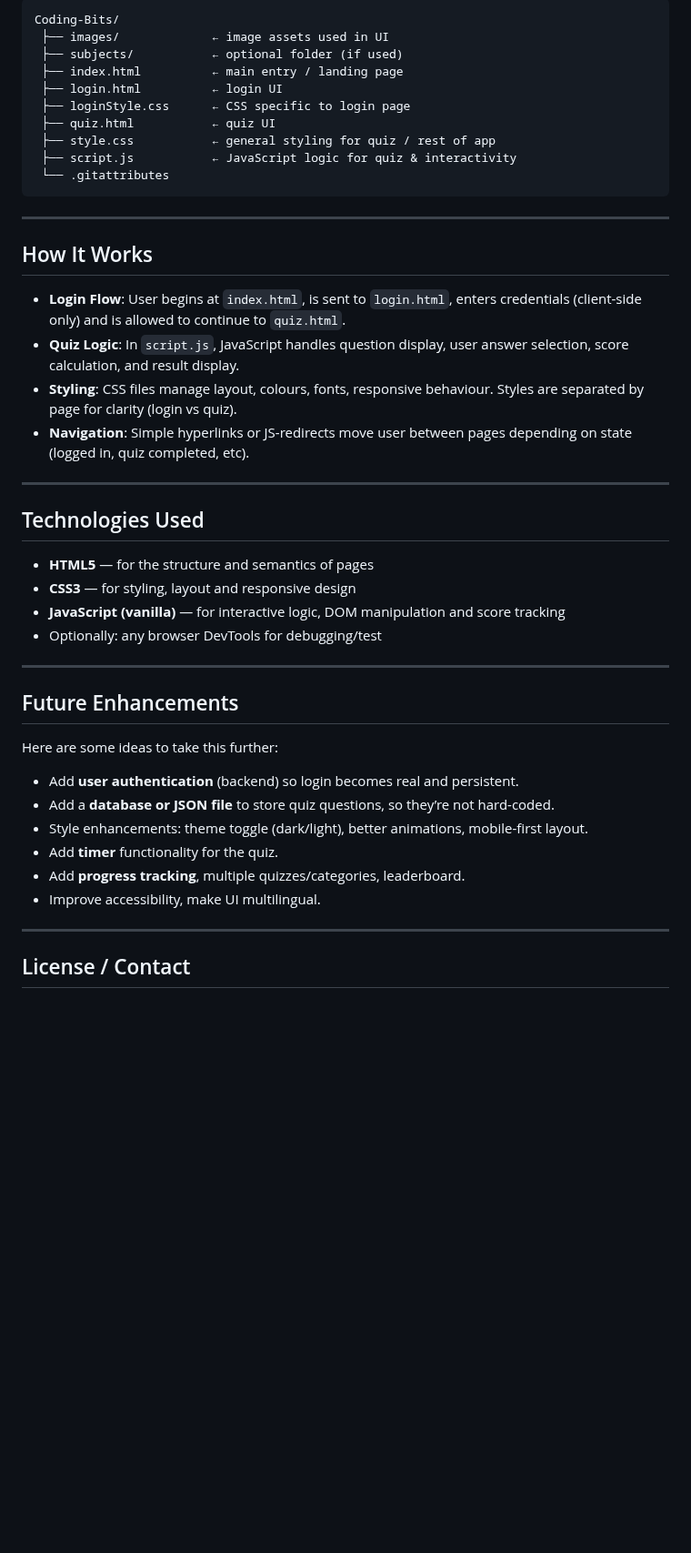
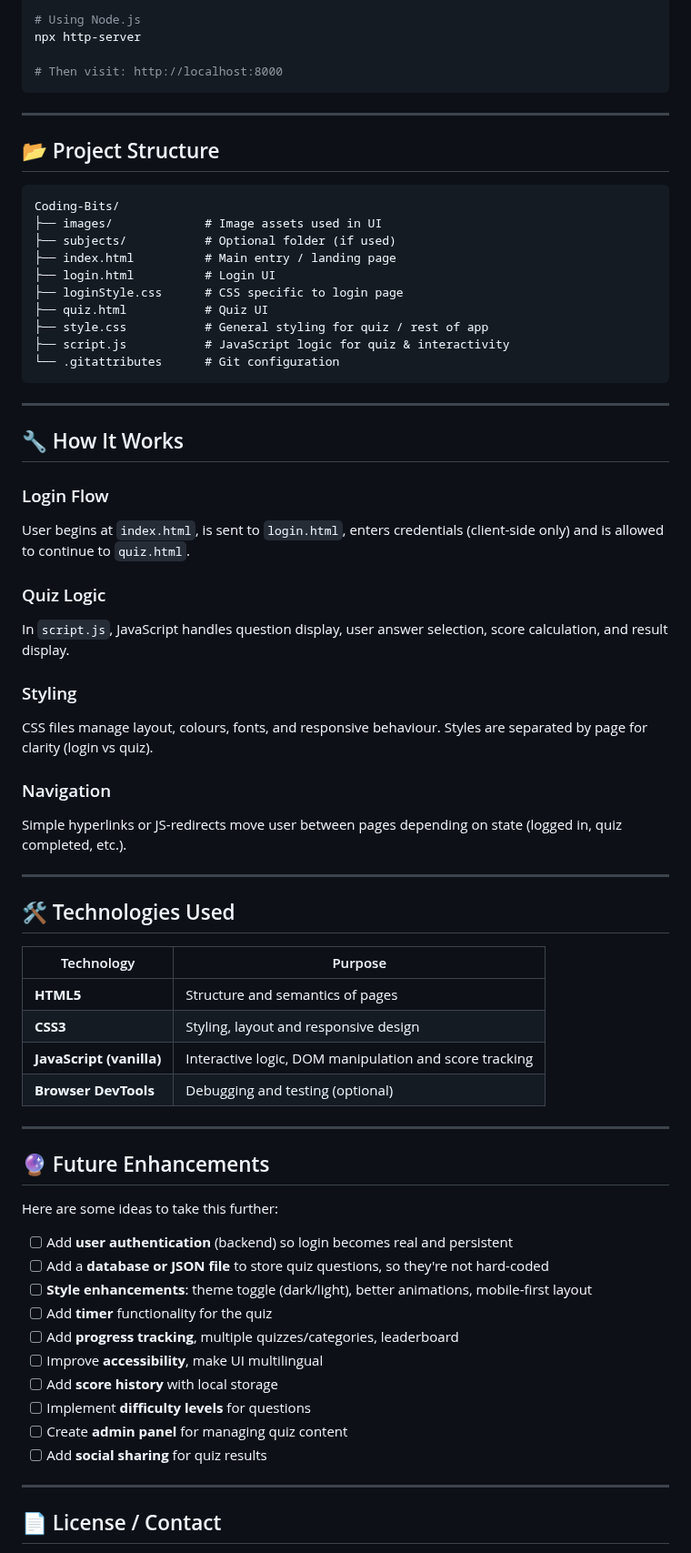
Before and after one commit to Saadsaleem17/Coding-Bits, a Markdown page: README.md, the part around one of its changes. Shown at 91% size. GitHub-like rendering; blank space fills up the shorter version.

````diff
--- a/README.md
+++ b/README.md
@@ -74,49 +84,72 @@ You’ll need:
 
-```
-Coding-Bits/
- ├── images/             ← image assets used in UI
- ├── subjects/           ← optional folder (if used)
- ├── index.html          ← main entry / landing page
- ├── login.html          ← login UI
- ├── loginStyle.css      ← CSS specific to login page
- ├── quiz.html           ← quiz UI
- ├── style.css           ← general styling for quiz / rest of app
- ├── script.js           ← JavaScript logic for quiz & interactivity
- └── .gitattributes
+# Using Node.js
+npx http-server
+
+# Then visit: http://localhost:8000
 ```
 
 ---
 
-## How It Works
+## 📂 Project Structure
 
-* **Login Flow**: User begins at `index.html`, is sent to `login.html`, enters credentials (client-side only) and is allowed to continue to `quiz.html`.
-* **Quiz Logic**: In `script.js`, JavaScript handles question display, user answer selection, score calculation, and result display.
-* **Styling**: CSS files manage layout, colours, fonts, responsive behaviour. Styles are separated by page for clarity (login vs quiz).
-* **Navigation**: Simple hyperlinks or JS-redirects move user between pages depending on state (logged in, quiz completed, etc).
+```
+Coding-Bits/
+├── images/             # Image assets used in UI
+├── subjects/           # Optional folder (if used)
+├── index.html          # Main entry / landing page
+├── login.html          # Login UI
+├── loginStyle.css      # CSS specific to login page
+├── quiz.html           # Quiz UI
+├── style.css           # General styling for quiz / rest of app
+├── script.js           # JavaScript logic for quiz & interactivity
+└── .gitattributes      # Git configuration
+```
 
 ---
 
-## Technologies Used
+## 🔧 How It Works
 
-* **HTML5** — for the structure and semantics of pages
-* **CSS3** — for styling, layout and responsive design
-* **JavaScript (vanilla)** — for interactive logic, DOM manipulation and score tracking
-* Optionally: any browser DevTools for debugging/test
+### Login Flow
+User begins at `index.html`, is sent to `login.html`, enters credentials (client-side only) and is allowed to continue to `quiz.html`.
+
+### Quiz Logic
+In `script.js`, JavaScript handles question display, user answer selection, score calculation, and result display.
+
+### Styling
+CSS files manage layout, colours, fonts, and responsive behaviour. Styles are separated by page for clarity (login vs quiz).
+
+### Navigation
+Simple hyperlinks or JS-redirects move user between pages depending on state (logged in, quiz completed, etc.).
 
 ---
 
-## Future Enhancements
+## 🛠️ Technologies Used
+
+| Technology | Purpose |
+|------------|---------|
+| **HTML5** | Structure and semantics of pages |
+| **CSS3** | Styling, layout and responsive design |
+| **JavaScript (vanilla)** | Interactive logic, DOM manipulation and score tracking |
+| **Browser DevTools** | Debugging and testing (optional) |
+
+---
+
+## 🔮 Future Enhancements
 
 Here are some ideas to take this further:
 
-* Add **user authentication** (backend) so login becomes real and persistent.
-* Add a **database or JSON file** to store quiz questions, so they’re not hard-coded.
-* Style enhancements: theme toggle (dark/light), better animations, mobile-first layout.
-* Add **timer** functionality for the quiz.
-* Add **progress tracking**, multiple quizzes/categories, leaderboard.
-* Improve accessibility, make UI multilingual.
+- [ ] Add **user authentication** (backend) so login becomes real and persistent
+- [ ] Add a **database or JSON file** to store quiz questions, so they're not hard-coded
+- [ ] **Style enhancements**: theme toggle (dark/light), better animations, mobile-first layout
+- [ ] Add **timer** functionality for the quiz
+- [ ] Add **progress tracking**, multiple quizzes/categories, leaderboard
+- [ ] Improve **accessibility**, make UI multilingual
+- [ ] Add **score history** with local storage
+- [ ] Implement **difficulty levels** for questions
+- [ ] Create **admin panel** for managing quiz content
+- [ ] Add **social sharing** for quiz results
 
 ---
 
-## License / Contact
+## 📄 License / Contact
 
````
Also changed, not shown: other parts of README.md (+81 -39 lines).
